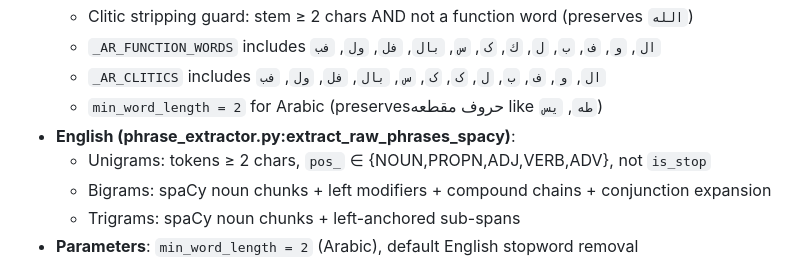
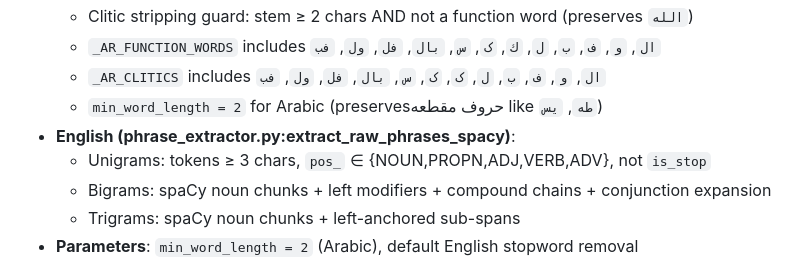
Before and after one commit to vahidmoradilak/SemanticFolding, a Markdown page: docs/thesis/thesis_methodology_chapter.md, the part around the change. GitHub-like rendering.

```diff
--- a/docs/thesis/thesis_methodology_chapter.md
+++ b/docs/thesis/thesis_methodology_chapter.md
@@ -16,7 +16,7 @@ The Semantic Folding pipeline transforms textual documents into 2D grid represen
   - `_AR_CLITICS` includes `ال`, `و`, `ف`, `ب`, `ل`, `ک`, `ک`, `س`, `بال`, `فل`, `ول`, `فب`
   - `min_word_length = 2` for Arabic (preservesحروف مقطعه like `طه`, `يس`)
 - **English (phrase_extractor.py:extract_raw_phrases_spacy)**:
-  - Unigrams: tokens ≥ 2 chars, `pos_` ∈ {NOUN,PROPN,ADJ,VERB,ADV}, not `is_stop`
+  - Unigrams: tokens ≥ 3 chars, `pos_` ∈ {NOUN,PROPN,ADJ,VERB,ADV}, not `is_stop`
   - Bigrams: spaCy noun chunks + left modifiers + compound chains + conjunction expansion
   - Trigrams: spaCy noun chunks + left-anchored sub-spans
 - **Parameters**: `min_word_length = 2` (Arabic), default English stopword removal
```
Also changed, not shown: docs/thesis/thesis_final_results.md (added, +438 -0 lines), docs/thesis/thesis_results_chapter.md (+59 -44 lines).
